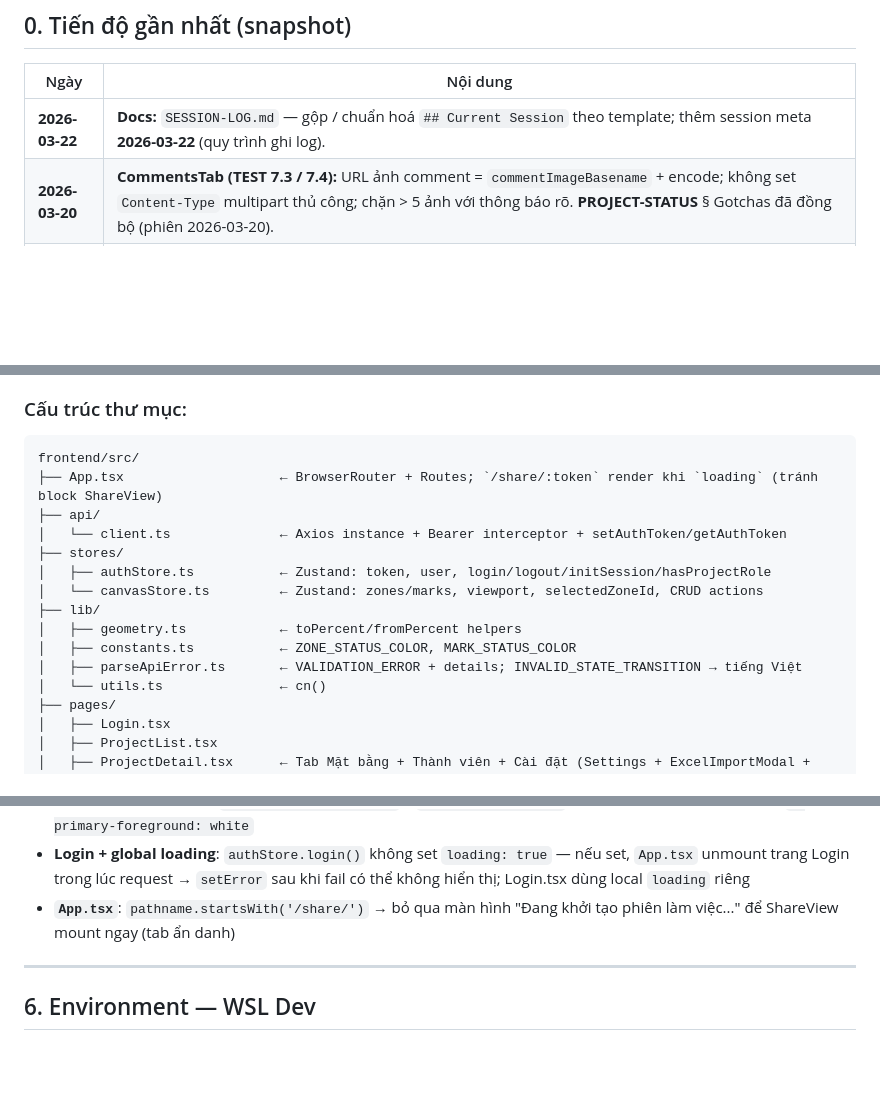
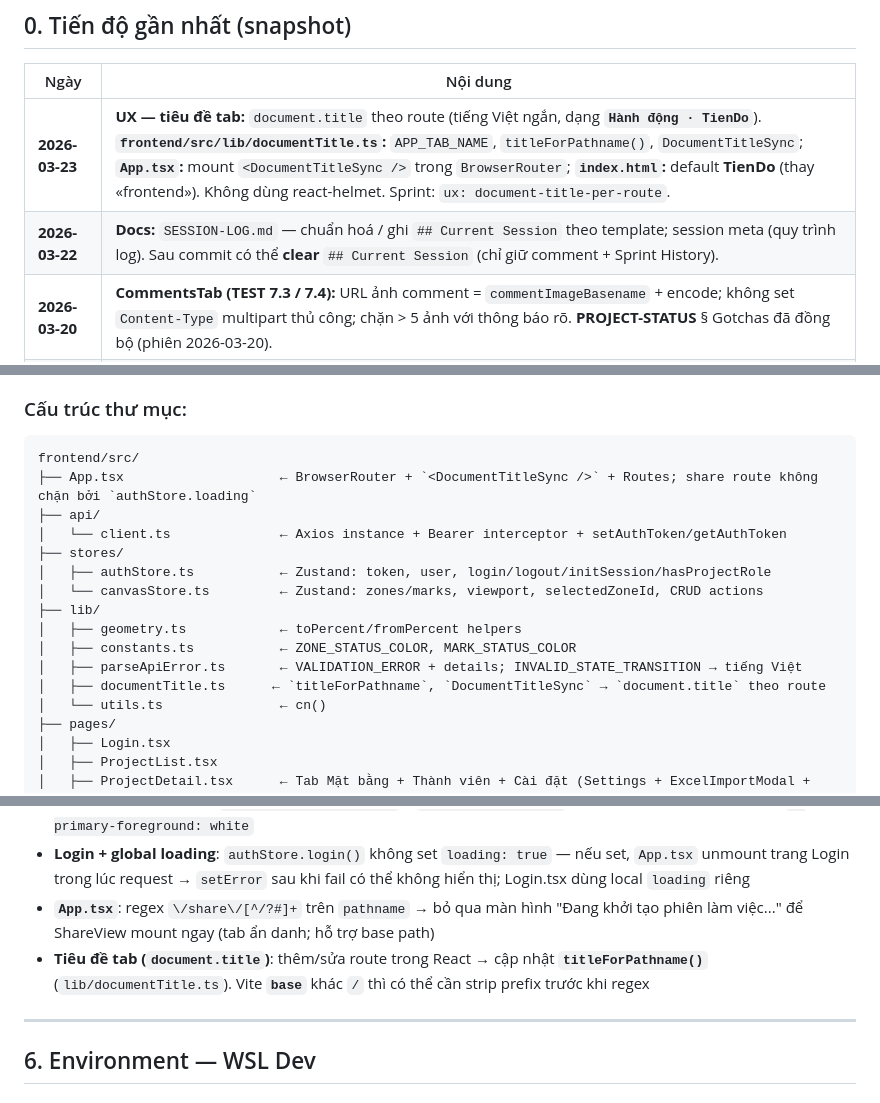
Before and after one commit to luonghao1471998/tiendo, a Markdown page: PROJECT-STATUS.md, 3 parts joined by grey strips. Drawn GitHub-style; blank space fills up the shorter version.

Commit message:
commit 22032026 lan 2

````diff
--- a/PROJECT-STATUS.md
+++ b/PROJECT-STATUS.md
@@ -9,7 +9,8 @@
 
 | Ngày | Nội dung |
 |------|-----------|
-| **2026-03-22** | **Docs:** `SESSION-LOG.md` — gộp / chuẩn hoá `## Current Session` theo template; thêm session meta **2026-03-22** (quy trình ghi log). |
+| **2026-03-23** | **UX — tiêu đề tab:** `document.title` theo route (tiếng Việt ngắn, dạng **`Hành động · TienDo`**). **`frontend/src/lib/documentTitle.ts`:** `APP_TAB_NAME`, `titleForPathname()`, `DocumentTitleSync`; **`App.tsx`:** mount `<DocumentTitleSync />` trong `BrowserRouter`; **`index.html`:** default **TienDo** (thay «frontend»). Không dùng react-helmet. Sprint: `ux: document-title-per-route`. |
+| **2026-03-22** | **Docs:** `SESSION-LOG.md` — chuẩn hoá / ghi `## Current Session` theo template; session meta (quy trình log). Sau commit có thể **clear** `## Current Session` (chỉ giữ comment + Sprint History). |
 | **2026-03-20** | **CommentsTab (TEST 7.3 / 7.4):** URL ảnh comment = `commentImageBasename` + encode; không set `Content-Type` multipart thủ công; chặn &gt; 5 ảnh với thông báo rõ. **PROJECT-STATUS** § Gotchas đã đồng bộ (phiên 2026-03-20). |
 | **2026-03 (QA E2E)** | **CanvasProgress / field_team:** popup tiến độ chỉ **`PATCH /api/v1/zones/{id}/status`** (`status` + `completion_pct`); backend **`transitionInPlace`** (cùng `status`) + **`in_progress` + 100%** → tự chuyển **`completed`**. **`canvasStore`:** `addMark`/`updateMark` bọc **`normalizeMark`**; **`fetchZonesAndMarks`** reset **`filterStatus: null`**. **`parseApiError`:** `FORBIDDEN` / 401 → tiếng Việt. **Share:** `FRONTEND_URL` + redirect `web.php`; **ShareView / CanvasView:** marks theo **`zone_id`** khi lọc chip. **Excel:** preview `new_*`; cột 5 → **assignee**. |
 
@@ -347,7 +349,7 @@ viewer         → read-only + export
 ### Cấu trúc thư mục:
 ```
 frontend/src/
-├── App.tsx                    ← BrowserRouter + Routes; `/share/:token` render khi `loading` (tránh block ShareView)
+├── App.tsx                    ← BrowserRouter + `<DocumentTitleSync />` + Routes; share route không chặn bởi `authStore.loading`
 ├── api/
 │   └── client.ts              ← Axios instance + Bearer interceptor + setAuthToken/getAuthToken
 ├── stores/
@@ -357,6 +359,7 @@ frontend/src/
 │   ├── geometry.ts            ← toPercent/fromPercent helpers
 │   ├── constants.ts           ← ZONE_STATUS_COLOR, MARK_STATUS_COLOR
 │   ├── parseApiError.ts       ← VALIDATION_ERROR + details; INVALID_STATE_TRANSITION → tiếng Việt
+│   ├── documentTitle.ts      ← `titleForPathname`, `DocumentTitleSync` → `document.title` theo route
 │   └── utils.ts               ← cn()
 ├── pages/
 │   ├── Login.tsx
@@ -401,7 +404,8 @@ frontend/src/
 - **SettingsTab**: `clipboard.writeText()` cho copy share link, `window.location.origin` để build full URL
 - **Primary color**: CSS var `--primary: 24 100% 58%` = `hsl(24, 100%, 58%)` ≈ #FF7F29 Ánh Dương orange; `--primary-foreground: white`
 - **Login + global loading**: `authStore.login()` không set `loading: true` — nếu set, `App.tsx` unmount trang Login trong lúc request → `setError` sau khi fail có thể không hiển thị; Login.tsx dùng local `loading` riêng
-- **`App.tsx`**: `pathname.startsWith('/share/')` → bỏ qua màn hình "Đang khởi tạo phiên làm việc..." để ShareView mount ngay (tab ẩn danh)
+- **`App.tsx`**: regex `\/share\/[^/?#]+` trên `pathname` → bỏ qua màn hình "Đang khởi tạo phiên làm việc..." để ShareView mount ngay (tab ẩn danh; hỗ trợ base path)
+- **Tiêu đề tab (`document.title`)**: thêm/sửa route trong React → cập nhật **`titleForPathname()`** (`lib/documentTitle.ts`). Vite **`base`** khác `/` thì có thể cần strip prefix trước khi regex
 
 ---
 
````
Also changed, not shown: other parts of PROJECT-STATUS.md (+2 -1 lines).
